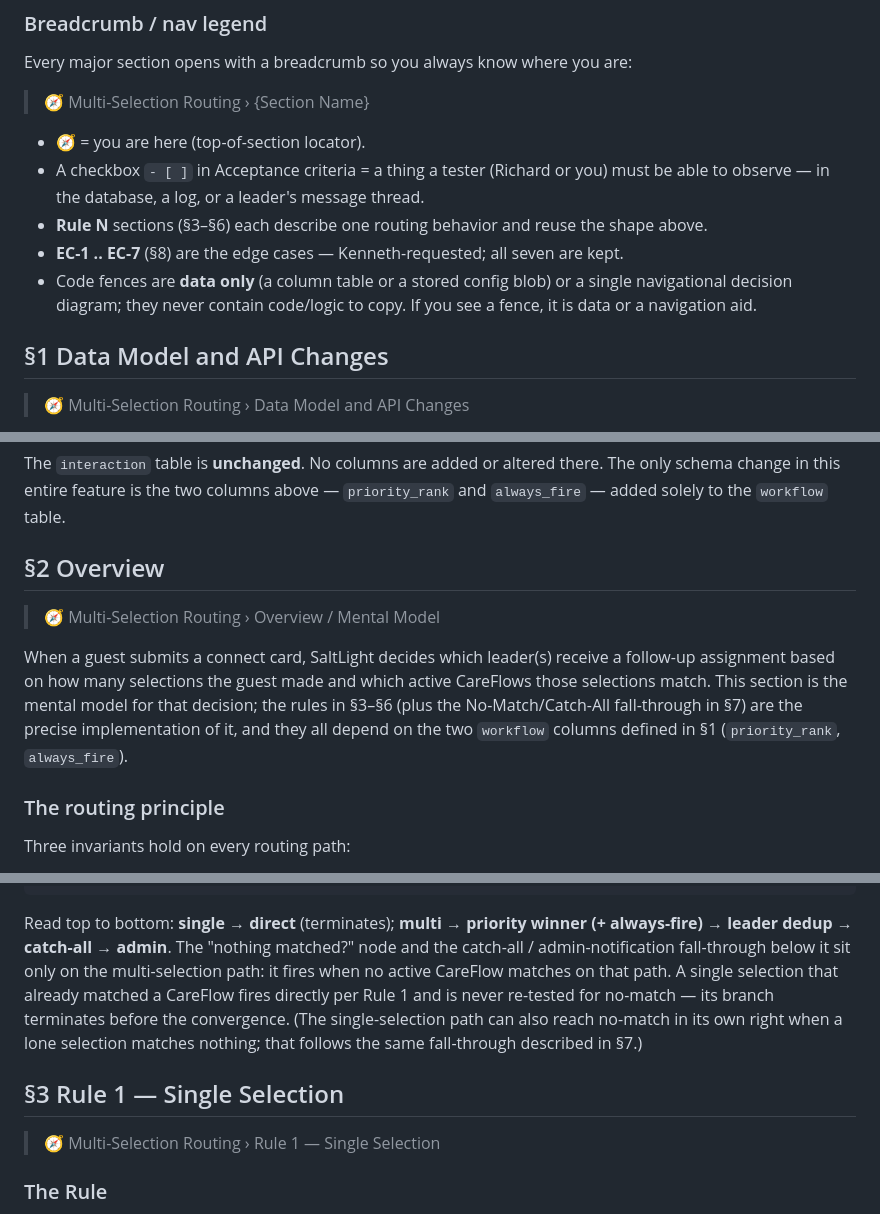
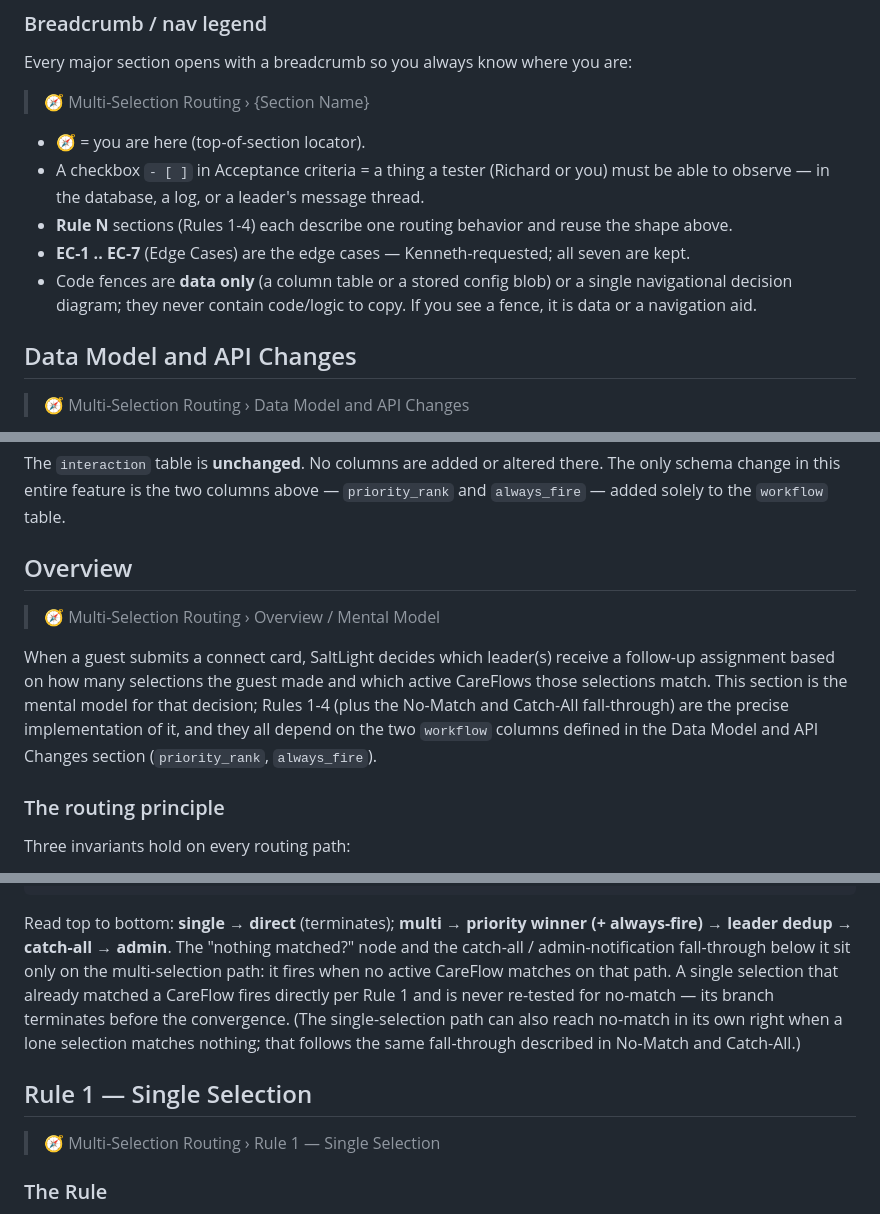
Before and after one commit to saltlight-richard/saltlight-specs, a Markdown page: specs/multi-selection-routing.md, 3 parts joined by grey strips. Drawn GitHub-style.

Commit message:
Spec: drop § section signs, use plain section names (readability)
Co-Authored-By: Claude Opus 4.8 (1M context) <noreply@anthropic.com>

````diff
--- a/specs/multi-selection-routing.md
+++ b/specs/multi-selection-routing.md
@@ -26,11 +26,11 @@ Every major section opens with a breadcrumb so you always know where you are:
 
 - **🧭** = you are here (top-of-section locator).
 - A checkbox `- [ ]` in Acceptance criteria = a thing a tester (Richard or you) must be able to observe — in the database, a log, or a leader's message thread.
-- **Rule N** sections (§3–§6) each describe one routing behavior and reuse the shape above.
-- **EC-1 .. EC-7** (§8) are the edge cases — Kenneth-requested; all seven are kept.
+- **Rule N** sections (Rules 1-4) each describe one routing behavior and reuse the shape above.
+- **EC-1 .. EC-7** (Edge Cases) are the edge cases — Kenneth-requested; all seven are kept.
 - Code fences are **data only** (a column table or a stored config blob) or a single navigational decision diagram; they never contain code/logic to copy. If you see a fence, it is data or a navigation aid.
 
-## §1 Data Model and API Changes
+## Data Model and API Changes
 
 > 🧭 Multi-Selection Routing › Data Model and API Changes
 
@@ -87,11 +87,11 @@ How the two new columns appear on a single stored `workflow` row (Accepted Chris
 
 The `interaction` table is **unchanged**. No columns are added or altered there. The only schema change in this entire feature is the two columns above — `priority_rank` and `always_fire` — added solely to the `workflow` table.
 
-## §2 Overview
+## Overview
 
 > 🧭 Multi-Selection Routing › Overview / Mental Model
 
-When a guest submits a connect card, SaltLight decides which leader(s) receive a follow-up assignment based on how many selections the guest made and which active CareFlows those selections match. This section is the mental model for that decision; the rules in §3–§6 (plus the No-Match/Catch-All fall-through in §7) are the precise implementation of it, and they all depend on the two `workflow` columns defined in §1 (`priority_rank`, `always_fire`).
+When a guest submits a connect card, SaltLight decides which leader(s) receive a follow-up assignment based on how many selections the guest made and which active CareFlows those selections match. This section is the mental model for that decision; Rules 1-4 (plus the No-Match and Catch-All fall-through) are the precise implementation of it, and they all depend on the two `workflow` columns defined in the Data Model and API Changes section (`priority_rank`, `always_fire`).
 
 ### The routing principle
 
@@ -146,9 +146,9 @@ For a deduplicated leader (see Rule 4), this is one Message 1 covering the full
                       two-message sequence fires        SaltLight's proposed action
 ```
 
-Read top to bottom: **single → direct** (terminates); **multi → priority winner (+ always-fire) → leader dedup → catch-all → admin**. The "nothing matched?" node and the catch-all / admin-notification fall-through below it sit only on the multi-selection path: it fires when no active CareFlow matches on that path. A single selection that already matched a CareFlow fires directly per Rule 1 and is never re-tested for no-match — its branch terminates before the convergence. (The single-selection path can also reach no-match in its own right when a lone selection matches nothing; that follows the same fall-through described in §7.)
+Read top to bottom: **single → direct** (terminates); **multi → priority winner (+ always-fire) → leader dedup → catch-all → admin**. The "nothing matched?" node and the catch-all / admin-notification fall-through below it sit only on the multi-selection path: it fires when no active CareFlow matches on that path. A single selection that already matched a CareFlow fires directly per Rule 1 and is never re-tested for no-match — its branch terminates before the convergence. (The single-selection path can also reach no-match in its own right when a lone selection matches nothing; that follows the same fall-through described in No-Match and Catch-All.)
 
-## §3 Rule 1 — Single Selection
+## Rule 1 — Single Selection
 
 > 🧭 Multi-Selection Routing › Rule 1 — Single Selection
 
````
Also changed, not shown: other parts of specs/multi-selection-routing.md (+12 -12 lines).
